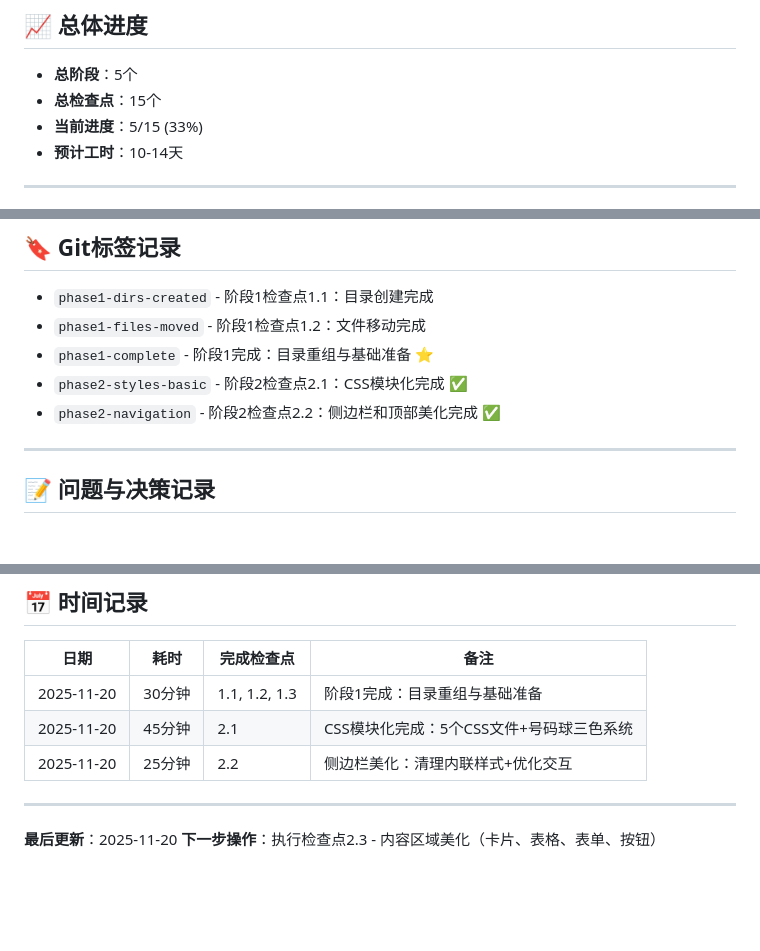
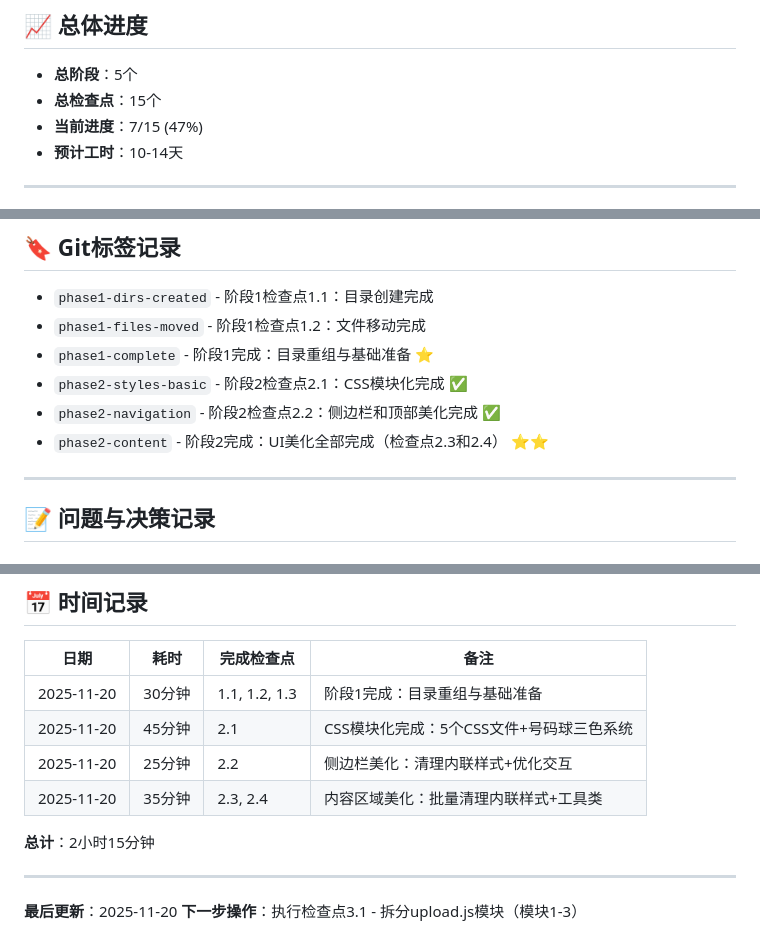
Before and after one commit to xiaohui005/qianduan, a Markdown page: frontend/REFACTOR_PROGRESS.md, 3 parts joined by grey strips. Drawn GitHub-style; blank space fills up the shorter version.

```diff
--- a/frontend/REFACTOR_PROGRESS.md
+++ b/frontend/REFACTOR_PROGRESS.md
@@ -3,7 +3,7 @@
 ## 📈 总体进度
 - **总阶段**：5个
 - **总检查点**：15个
-- **当前进度**：5/15 (33%)
+- **当前进度**：7/15 (47%)
 - **预计工时**：10-14天
 
 ---
@@ -142,6 +176,7 @@
 - `phase1-complete` - 阶段1完成：目录重组与基础准备 ⭐
 - `phase2-styles-basic` - 阶段2检查点2.1：CSS模块化完成 ✅
 - `phase2-navigation` - 阶段2检查点2.2：侧边栏和顶部美化完成 ✅
+- `phase2-content` - 阶段2完成：UI美化全部完成（检查点2.3和2.4） ⭐⭐
 
 ---
 
@@ -185,8 +220,11 @@
 | 2025-11-20 | 30分钟 | 1.1, 1.2, 1.3 | 阶段1完成：目录重组与基础准备 |
 | 2025-11-20 | 45分钟 | 2.1 | CSS模块化完成：5个CSS文件+号码球三色系统 |
 | 2025-11-20 | 25分钟 | 2.2 | 侧边栏美化：清理内联样式+优化交互 |
+| 2025-11-20 | 35分钟 | 2.3, 2.4 | 内容区域美化：批量清理内联样式+工具类 |
+
+**总计**：2小时15分钟
 
 ---
 
 **最后更新**：2025-11-20
-**下一步操作**：执行检查点2.3 - 内容区域美化（卡片、表格、表单、按钮）
+**下一步操作**：执行检查点3.1 - 拆分upload.js模块（模块1-3）
```
Also changed, not shown: other parts of frontend/REFACTOR_PROGRESS.md (+41 -7 lines).
